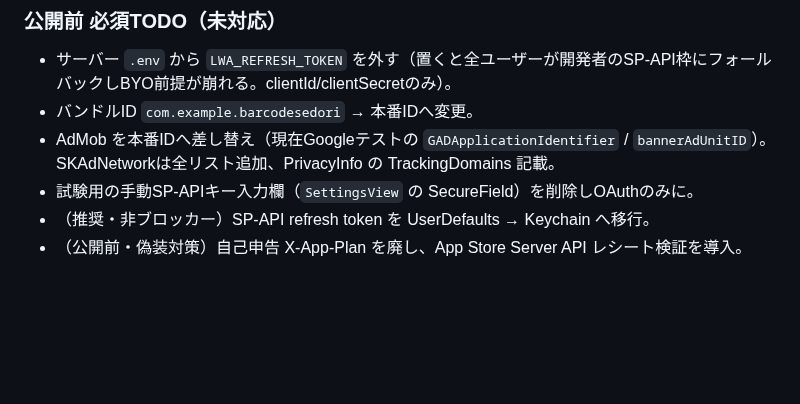
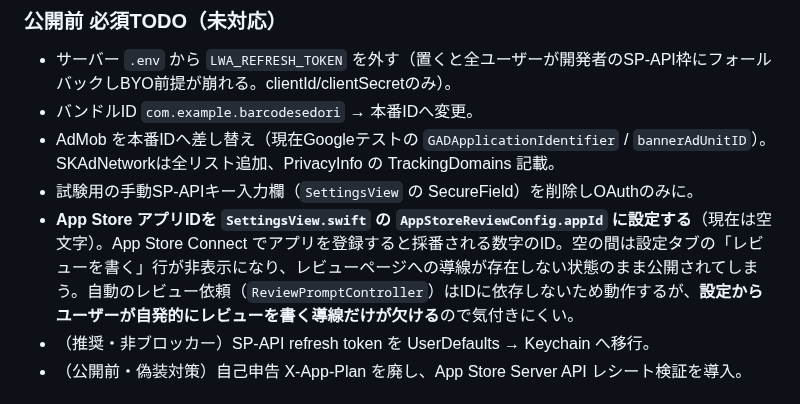
Before and after one commit to yuriasu2/-barcode_sedori, a Markdown page: FREEMIUM-PLAN.md, the part around the change. Rendered like a GitHub page; blank space fills up the shorter version.

Commit message:
企画書: 公開前TODOにApp StoreアプリIDの設定を追加
Co-Authored-By: Claude Opus 5 <noreply@anthropic.com>

```diff
--- a/FREEMIUM-PLAN.md
+++ b/FREEMIUM-PLAN.md
@@ -24,6 +24,7 @@
 - バンドルID `com.example.barcodesedori` → 本番IDへ変更。
 - AdMob を本番IDへ差し替え（現在Googleテストの `GADApplicationIdentifier` / `bannerAdUnitID`）。SKAdNetworkは全リスト追加、PrivacyInfo の TrackingDomains 記載。
 - 試験用の手動SP-APIキー入力欄（`SettingsView` の SecureField）を削除しOAuthのみに。
+- **App Store アプリIDを `SettingsView.swift` の `AppStoreReviewConfig.appId` に設定する**（現在は空文字）。App Store Connect でアプリを登録すると採番される数字のID。空の間は設定タブの「レビューを書く」行が非表示になり、レビューページへの導線が存在しない状態のまま公開されてしまう。自動のレビュー依頼（`ReviewPromptController`）はIDに依存しないため動作するが、**設定からユーザーが自発的にレビューを書く導線だけが欠ける**ので気付きにくい。
 - （推奨・非ブロッカー）SP-API refresh token を UserDefaults → Keychain へ移行。
 - （公開前・偽装対策）自己申告 X-App-Plan を廃し、App Store Server API レシート検証を導入。
 
```
